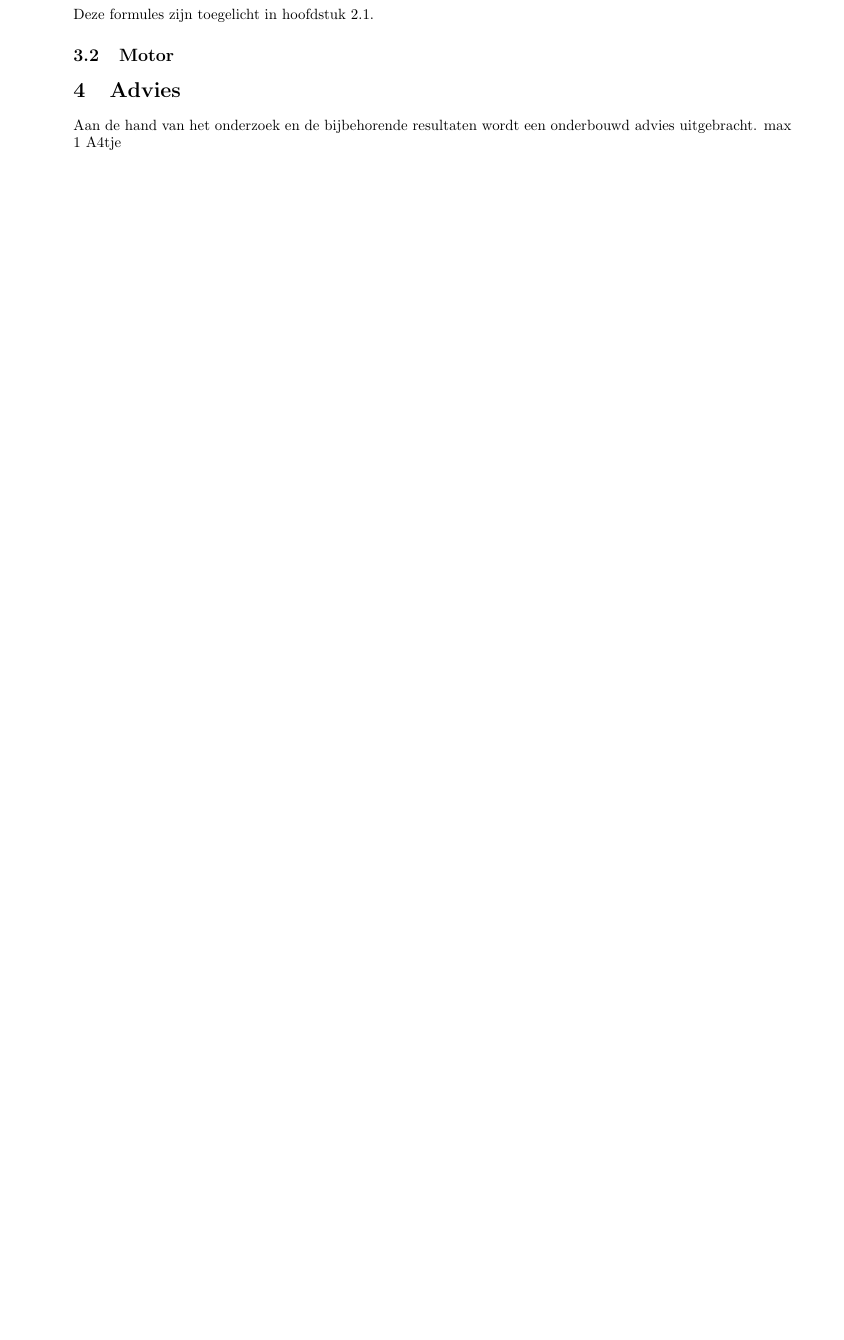
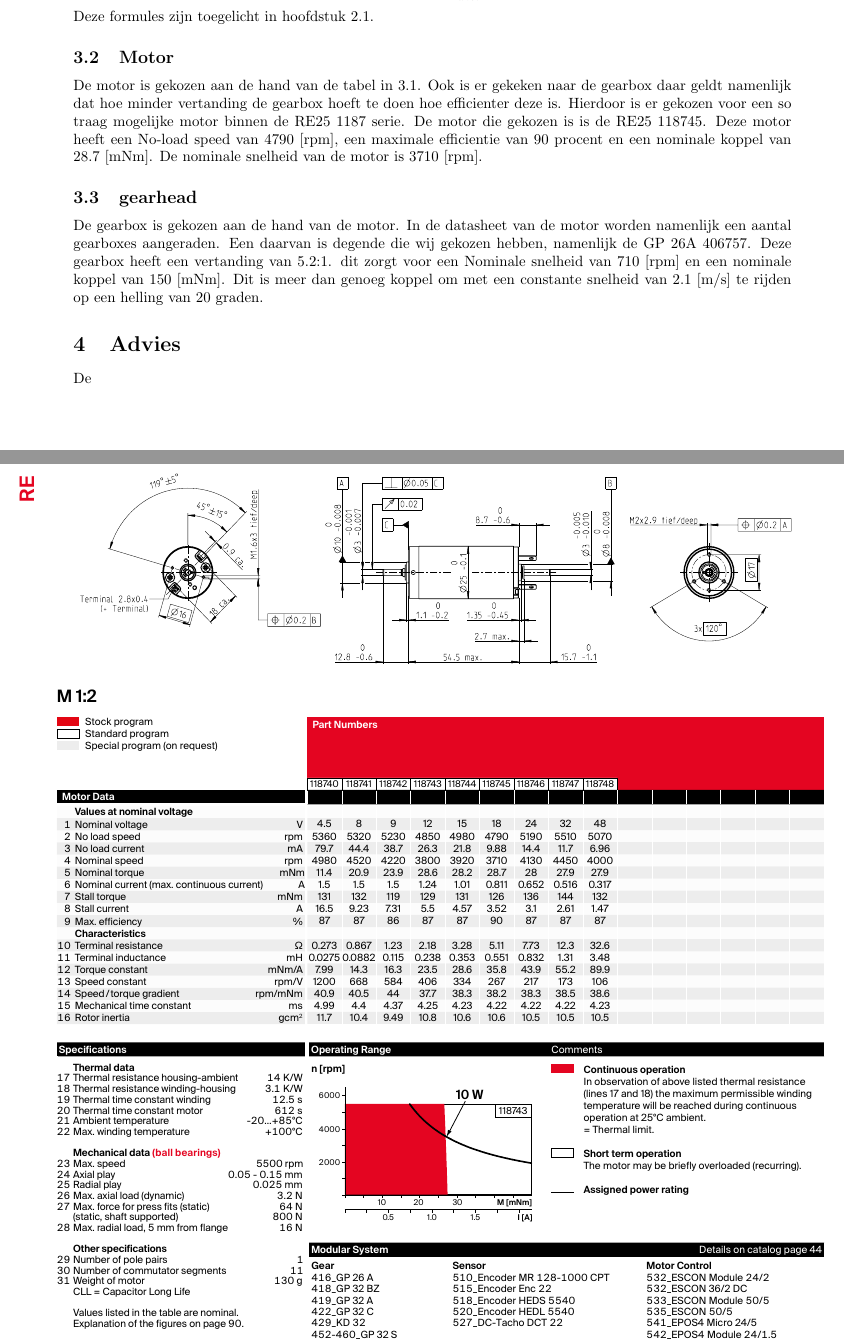
Before and after one commit to Remleyfpv/Aandrijftechniek, a LaTeX paper (formula.tex): part of page 3 of 3 before the commit and two parts of pages 3 and 4 of 5 after it, the two joined at a grey line, cut so that both start at the same text, the shorter picture padded with empty space. Compiled offline with pdfLaTeX.

Commit message:
hopelijk werkt dit

```diff
--- a/formula.tex
+++ b/formula.tex
@@ -1,6 +1,6 @@
 \documentclass{article}
 
-\usepackage[english]{babel}
+\usepackage[dutch]{babel}
 \usepackage{multicol}
 \setlength{\columnsep}{1cm}
 
@@ -18,7 +18,7 @@
 \usepackage{mathtools}
 \usepackage{listings}
 \usepackage{xcolor}
-
+\usepackage{pdfpages}
 
 
 
@@ -145,11 +146,21 @@
         Deze formules zijn toegelicht in hoofdstuk 2.1.
 
     \subsection{Motor}
+    De motor is gekozen aan de hand van de tabel in 3.1.
+    Ook is er gekeken naar de gearbox daar geldt namenlijk dat hoe minder vertanding de gearbox hoeft te doen hoe efficienter deze is.
+    Hierdoor is er gekozen voor een so traag mogelijke motor binnen de RE25 1187 serie.
+    De motor die gekozen is is de RE25 118745.
+    Deze motor heeft een No-load speed van 4790 [rpm], een maximale efficientie van 90 procent en een nominale koppel van 28.7 [mNm].
+    De nominale snelheid van de motor is 3710 [rpm].
 
 
+    \subsection{gearhead}
+    De gearbox is gekozen aan de hand van de motor.
+    In de datasheet van de motor worden namenlijk een aantal gearboxes aangeraden.
+    Een daarvan is degende die wij gekozen hebben, namenlijk de GP 26A 406757.
+    Deze gearbox heeft een vertanding van 5.2:1. dit zorgt voor een Nominale snelheid van 710 [rpm] en een nominale koppel van 150 [mNm].
+    Dit is meer dan genoeg koppel om met een constante snelheid van 2.1 [m/s] te rijden op een helling van 20 graden.
 
 \section{Advies}
-    Aan de hand van het onderzoek en de
-    bijbehorende resultaten wordt een onderbouwd
-    advies uitgebracht. max 1 A4tje
+    De
 
```
Also changed, not shown: formula.pdf, formula.tex (10 more changed lines), 6 other files.
